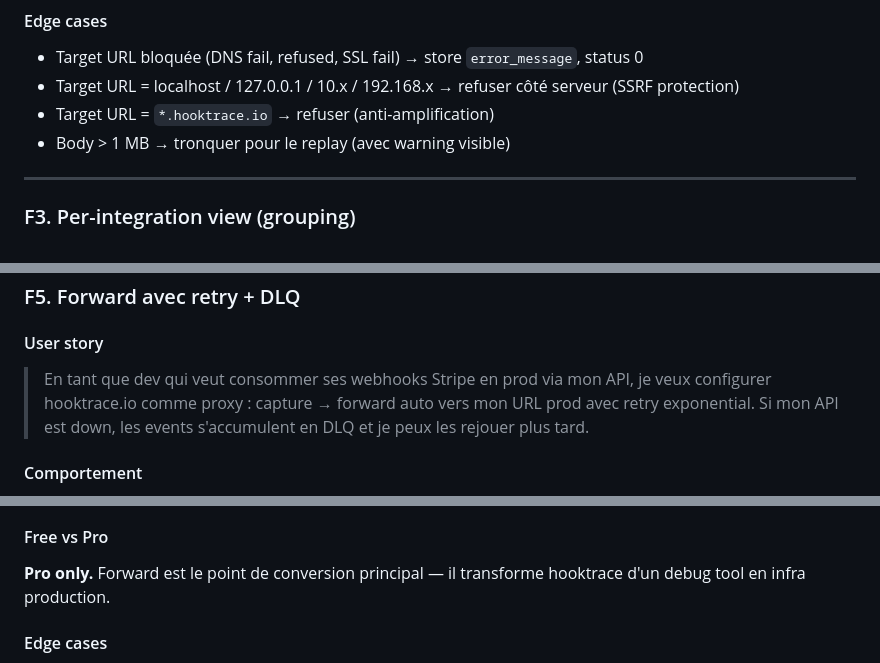
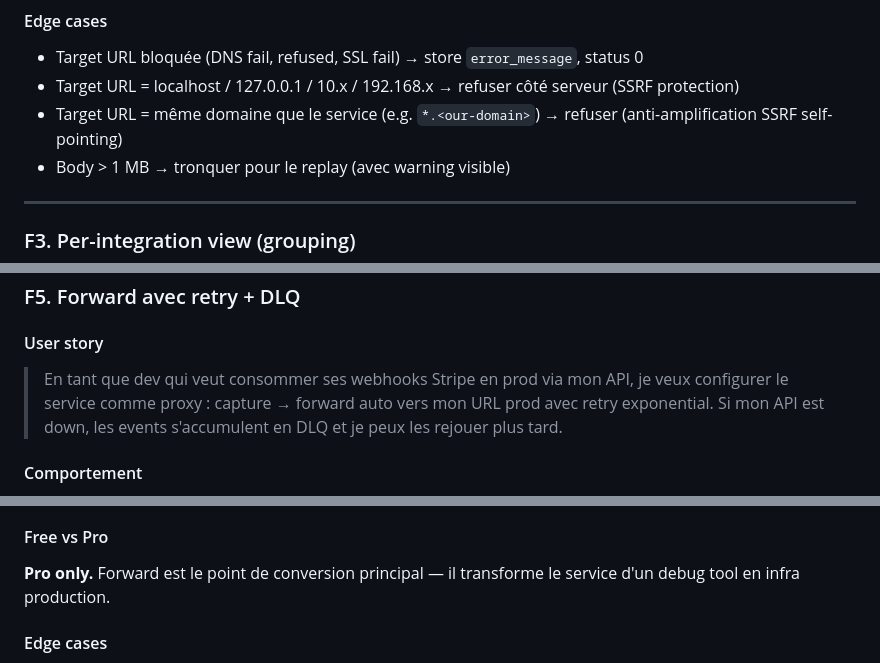
Before and after one commit to quaxsze/webhook-inspector, a Markdown page: docs/specs/2026-05-15-v3-observability-runtime-design.md, 3 parts joined by grey strips. Rendered like a GitHub page.

```diff
--- a/docs/specs/2026-05-15-v3-observability-runtime-design.md
+++ b/docs/specs/2026-05-15-v3-observability-runtime-design.md
@@ -129,7 +129,7 @@ replayed_at  timestamptz
 
 - Target URL bloquée (DNS fail, refused, SSL fail) → store `error_message`, status 0
 - Target URL = localhost / 127.0.0.1 / 10.x / 192.168.x → refuser côté serveur (SSRF protection)
-- Target URL = `*.hooktrace.io` → refuser (anti-amplification)
+- Target URL = même domaine que le service (e.g. `*.<our-domain>`) → refuser (anti-amplification SSRF self-pointing)
 - Body > 1 MB → tronquer pour le replay (avec warning visible)
 
 ---
@@ -246,7 +246,7 @@ Nouvelle colonne `requests.schema_drift` (jsonb null) : si le request introduit
 
 #### User story
 
-> En tant que dev qui veut consommer ses webhooks Stripe en prod via mon API, je veux configurer hooktrace.io comme proxy : capture → forward auto vers mon URL prod avec retry exponential. Si mon API est down, les events s'accumulent en DLQ et je peux les rejouer plus tard.
+> En tant que dev qui veut consommer ses webhooks Stripe en prod via mon API, je veux configurer le service comme proxy : capture → forward auto vers mon URL prod avec retry exponential. Si mon API est down, les events s'accumulent en DLQ et je peux les rejouer plus tard.
 
 #### Comportement
 
@@ -291,7 +291,7 @@ Alternative auto-hébergée : Redis container sur une Fly Machine `shared-cpu-1x
 
 #### Free vs Pro
 
-**Pro only.** Forward est le point de conversion principal — il transforme hooktrace d'un debug tool en infra production.
+**Pro only.** Forward est le point de conversion principal — il transforme le service d'un debug tool en infra production.
 
 #### Edge cases
 
```
Also changed, not shown: other parts of docs/specs/2026-05-15-v3-observability-runtime-design.md (+31 -9 lines).
